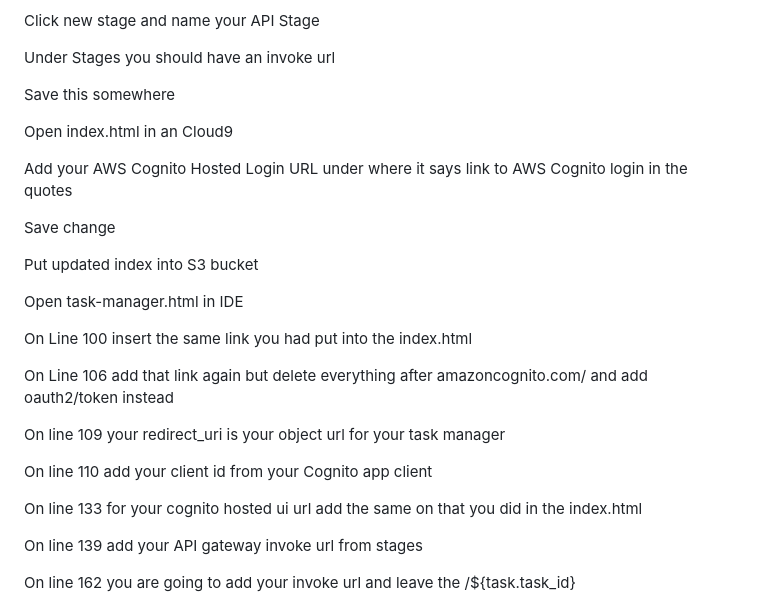
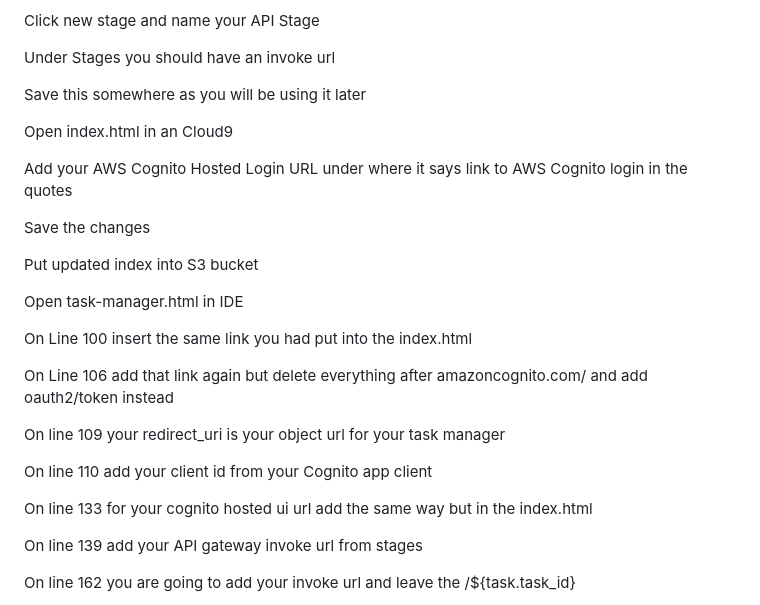
Before and after one commit to cs399f24/TaskManagerGT, a Markdown page: README.md, the part around the change. GitHub-like rendering.

```diff
--- a/README.md
+++ b/README.md
@@ -276,13 +276,13 @@ Click new stage and name your API Stage
 
 Under Stages you should have an invoke url
 
-Save this somewhere
+Save this somewhere as you will be using it later
 
 Open index.html in an Cloud9
 
 Add your AWS Cognito Hosted Login URL under where it says link to AWS Cognito login in the quotes
 
-Save change
+Save the changes
 
 Put updated index into S3 bucket
 
@@ -296,7 +296,7 @@ On line 109 your redirect_uri is your object url for your task manager
 
 On line 110 add your client id from your Cognito app client
 
-On line 133 for your cognito hosted ui url add the same on that you did in the index.html
+On line 133 for your cognito hosted ui url add the same way but in the index.html
 
 On line 139 add your API gateway invoke url from stages
 
```
